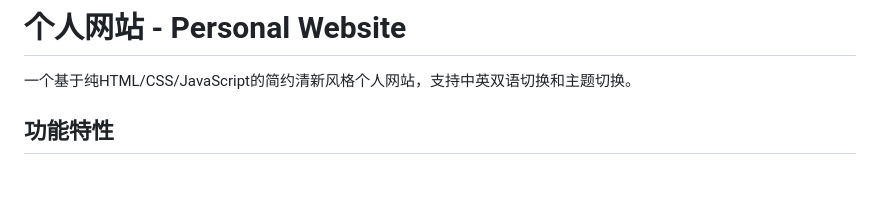
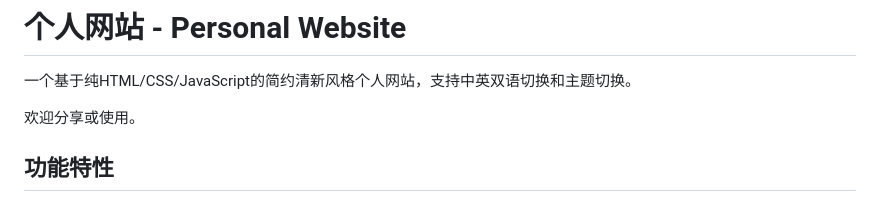
Before and after one commit to Jaytang1222/jaytang1222.github.io, a Markdown page: README.md, the part around the change. Rendered like a GitHub page; blank space fills up the shorter version.

```diff
--- a/README.md
+++ b/README.md
@@ -1,6 +1,8 @@
 # 个人网站 - Personal Website
 
 一个基于纯HTML/CSS/JavaScript的简约清新风格个人网站，支持中英双语切换和主题切换。
+
+欢迎分享或使用。
 
 ## 功能特性
 
```
